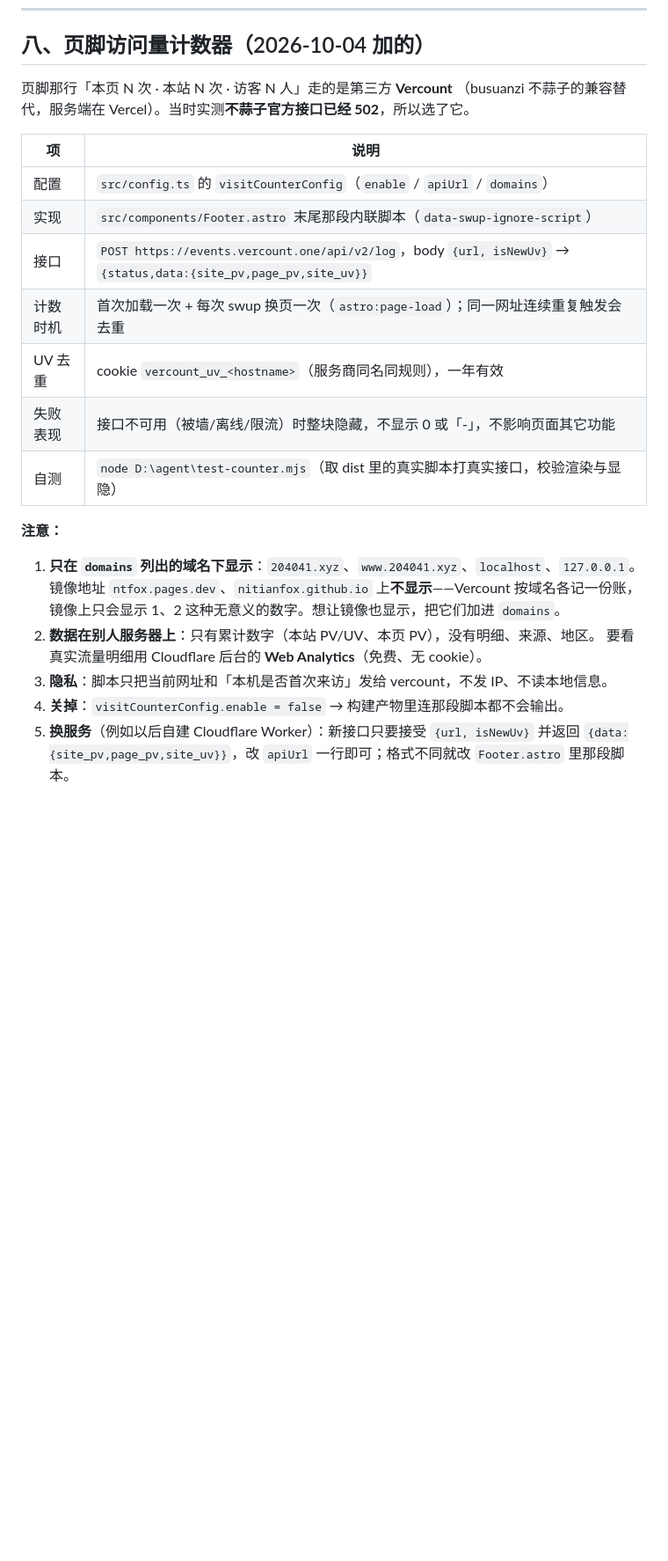
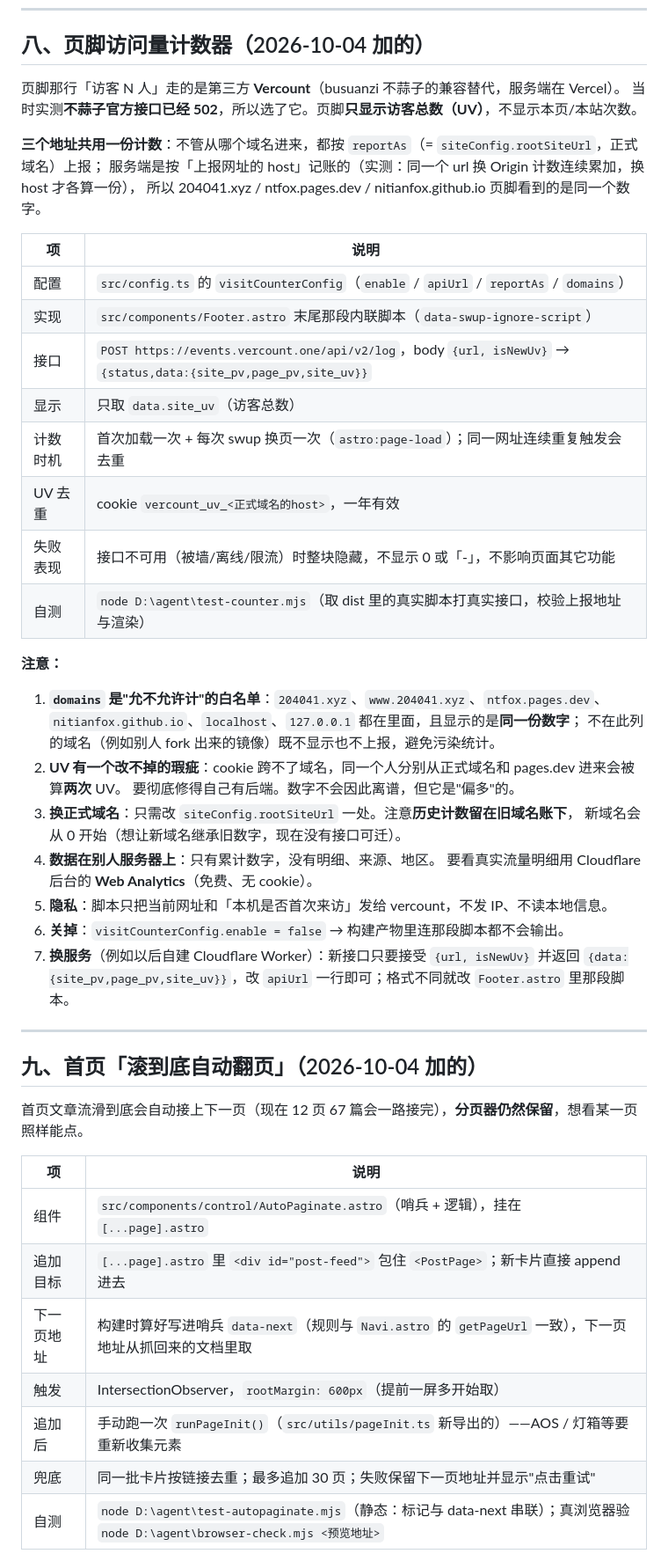
Before and after one commit to nitianfox/nitianfox.github.io, a Markdown page: 给AI的操作说明.md, the part around one of its changes. Shown at 88% size. Drawn GitHub-style; blank space fills up the shorter version.

Commit message:
给AI的操作说明：更新访客数一节，新增自动翻页一节

```diff
--- a/给AI的操作说明.md
+++ b/给AI的操作说明.md
@@ -111,27 +112,53 @@ node script/portfolio/gen-posts.mjs --images # 作品集配图重做
 
 ## 八、页脚访问量计数器（2026-10-04 加的）
 
-页脚那行「本页 N 次 · 本站 N 次 · 访客 N 人」走的是第三方 **Vercount**
-（busuanzi 不蒜子的兼容替代，服务端在 Vercel）。当时实测**不蒜子官方接口已经 502**，所以选了它。
+页脚那行「访客 N 人」走的是第三方 **Vercount**（busuanzi 不蒜子的兼容替代，服务端在 Vercel）。
+当时实测**不蒜子官方接口已经 502**，所以选了它。页脚**只显示访客总数（UV）**，不显示本页/本站次数。
+
+**三个地址共用一份计数**：不管从哪个域名进来，都按 `reportAs`（= `siteConfig.rootSiteUrl`，正式域名）上报；
+服务端是按「上报网址的 host」记账的（实测：同一个 url 换 Origin 计数连续累加，换 host 才各算一份），
+所以 204041.xyz / ntfox.pages.dev / nitianfox.github.io 页脚看到的是同一个数字。
 
 | 项 | 说明 |
 | --- | --- |
-| 配置 | `src/config.ts` 的 `visitCounterConfig`（`enable` / `apiUrl` / `domains`） |
+| 配置 | `src/config.ts` 的 `visitCounterConfig`（`enable` / `apiUrl` / `reportAs` / `domains`） |
 | 实现 | `src/components/Footer.astro` 末尾那段内联脚本（`data-swup-ignore-script`） |
 | 接口 | `POST https://events.vercount.one/api/v2/log`，body `{url, isNewUv}` → `{status,data:{site_pv,page_pv,site_uv}}` |
+| 显示 | 只取 `data.site_uv`（访客总数） |
 | 计数时机 | 首次加载一次 + 每次 swup 换页一次（`astro:page-load`）；同一网址连续重复触发会去重 |
-| UV 去重 | cookie `vercount_uv_<hostname>`（服务商同名同规则），一年有效 |
+| UV 去重 | cookie `vercount_uv_<正式域名的host>`，一年有效 |
 | 失败表现 | 接口不可用（被墙/离线/限流）时整块隐藏，不显示 0 或「-」，不影响页面其它功能 |
-| 自测 | `node D:\agent\test-counter.mjs`（取 dist 里的真实脚本打真实接口，校验渲染与显隐） |
+| 自测 | `node D:\agent\test-counter.mjs`（取 dist 里的真实脚本打真实接口，校验上报地址与渲染） |
 
 **注意：**
 
-1. **只在 `domains` 列出的域名下显示**：`204041.xyz`、`www.204041.xyz`、`localhost`、`127.0.0.1`。
-   镜像地址 `ntfox.pages.dev`、`nitianfox.github.io` 上**不显示**——Vercount 按域名各记一份账，
-   镜像上只会显示 1、2 这种无意义的数字。想让镜像也显示，把它们加进 `domains`。
-2. **数据在别人服务器上**：只有累计数字（本站 PV/UV、本页 PV），没有明细、来源、地区。
+1. **`domains` 是"允不允许计"的白名单**：`204041.xyz`、`www.204041.xyz`、`ntfox.pages.dev`、
+   `nitianfox.github.io`、`localhost`、`127.0.0.1` 都在里面，且显示的是**同一份数字**；
+   不在此列的域名（例如别人 fork 出来的镜像）既不显示也不上报，避免污染统计。
+2. **UV 有一个改不掉的瑕疵**：cookie 跨不了域名，同一个人分别从正式域名和 pages.dev 进来会被算**两次** UV。
+   要彻底修得自己有后端。数字不会因此离谱，但它是"偏多"的。
+3. **换正式域名**：只需改 `siteConfig.rootSiteUrl` 一处。注意**历史计数留在旧域名账下**，
+   新域名会从 0 开始（想让新域名继承旧数字，现在没有接口可迁）。
+4. **数据在别人服务器上**：只有累计数字，没有明细、来源、地区。
    要看真实流量明细用 Cloudflare 后台的 **Web Analytics**（免费、无 cookie）。
-3. **隐私**：脚本只把当前网址和「本机是否首次来访」发给 vercount，不发 IP、不读本地信息。
-4. **关掉**：`visitCounterConfig.enable = false` → 构建产物里连那段脚本都不会输出。
-5. **换服务**（例如以后自建 Cloudflare Worker）：新接口只要接受 `{url, isNewUv}` 并返回
+5. **隐私**：脚本只把当前网址和「本机是否首次来访」发给 vercount，不发 IP、不读本地信息。
+6. **关掉**：`visitCounterConfig.enable = false` → 构建产物里连那段脚本都不会输出。
+7. **换服务**（例如以后自建 Cloudflare Worker）：新接口只要接受 `{url, isNewUv}` 并返回
    `{data:{site_pv,page_pv,site_uv}}`，改 `apiUrl` 一行即可；格式不同就改 `Footer.astro` 里那段脚本。
+
+---
+
+## 九、首页「滚到底自动翻页」（2026-10-04 加的）
+
+首页文章流滑到底会自动接上下一页（现在 12 页 67 篇会一路接完），**分页器仍然保留**，想看某一页照样能点。
+
+| 项 | 说明 |
+| --- | --- |
+| 组件 | `src/components/control/AutoPaginate.astro`（哨兵 + 逻辑），挂在 `[...page].astro` |
+| 追加目标 | `[...page].astro` 里 `<div id="post-feed">` 包住 `<PostPage>`；新卡片直接 append 进去 |
+| 下一页地址 | 构建时算好写进哨兵 `data-next`（规则与 `Navi.astro` 的 `getPageUrl` 一致），下一页地址从抓回来的文档里取 |
+| 触发 | IntersectionObserver，`rootMargin: 600px`（提前一屏多开始取） |
+| 追加后 | 手动跑一次 `runPageInit()`（`src/utils/pageInit.ts` 新导出的）——AOS / 灯箱等要重新收集元素 |
+| 兜底 | 同一批卡片按链接去重；最多追加 30 页；失败保留下一页地址并显示"点击重试" |
+| 自测 | `node D:\agent\test-autopaginate.mjs`（静态：标记与 data-next 串联）；真浏览器验 `node D:\agent\browser-check.mjs <预览地址>` |
+
```
Also changed, not shown: other parts of 给AI的操作说明.md (+10 -0 lines).
